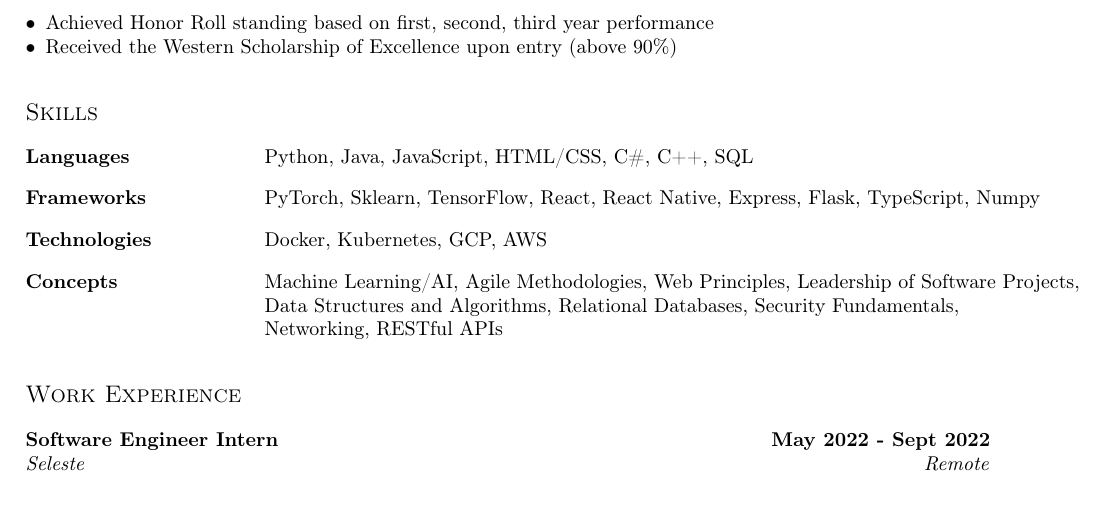
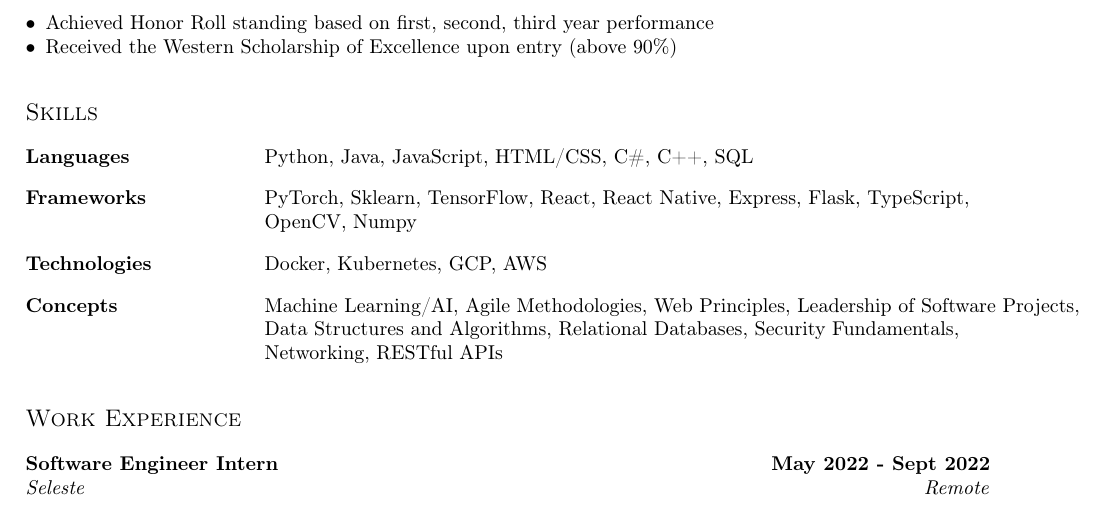
Before and after one commit to npysklyw/ResumeLaTeX, a LaTeX CV (resume.tex, which reads sections/skills.tex): part of page 1 of 2, cut so that both start at the same text. Compiled offline with pdfLaTeX.

Commit message:
Add Skil

```diff
--- a/sections/skills.tex
+++ b/sections/skills.tex
@@ -6,7 +6,9 @@
 \vspace*{0.5pt} Python, Java, JavaScript, HTML/CSS, C\#, C++, SQL\\
 \vspace*{0.5pt}
 \skills{Frameworks} & &
-\vspace*{0.5pt} PyTorch,  Sklearn, TensorFlow, React, React Native, Express, Flask, TypeScript, Numpy\\
+\vspace*{0.5pt} PyTorch,  Sklearn, TensorFlow, React, React Native, Express, Flask, TypeScript,
+
+OpenCV, Numpy\\
 \vspace*{0.5pt}
 \skills{Technologies} & &
 \vspace*{0.5pt} Docker, Kubernetes, GCP, AWS\\
```
Also changed, not shown: resume.pdf, 3 other files.
